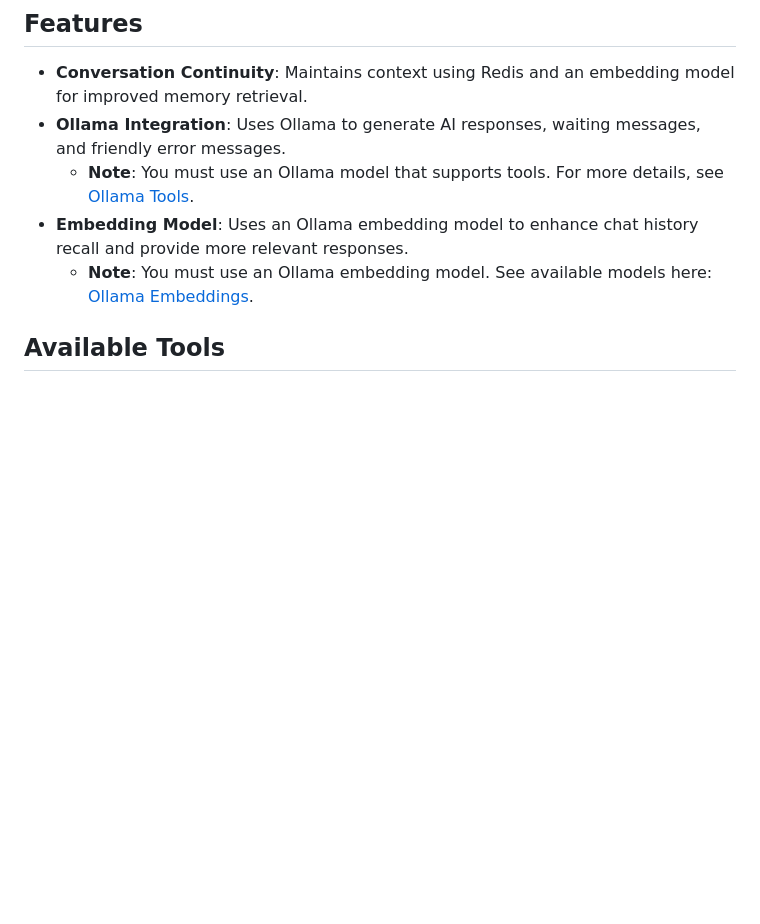
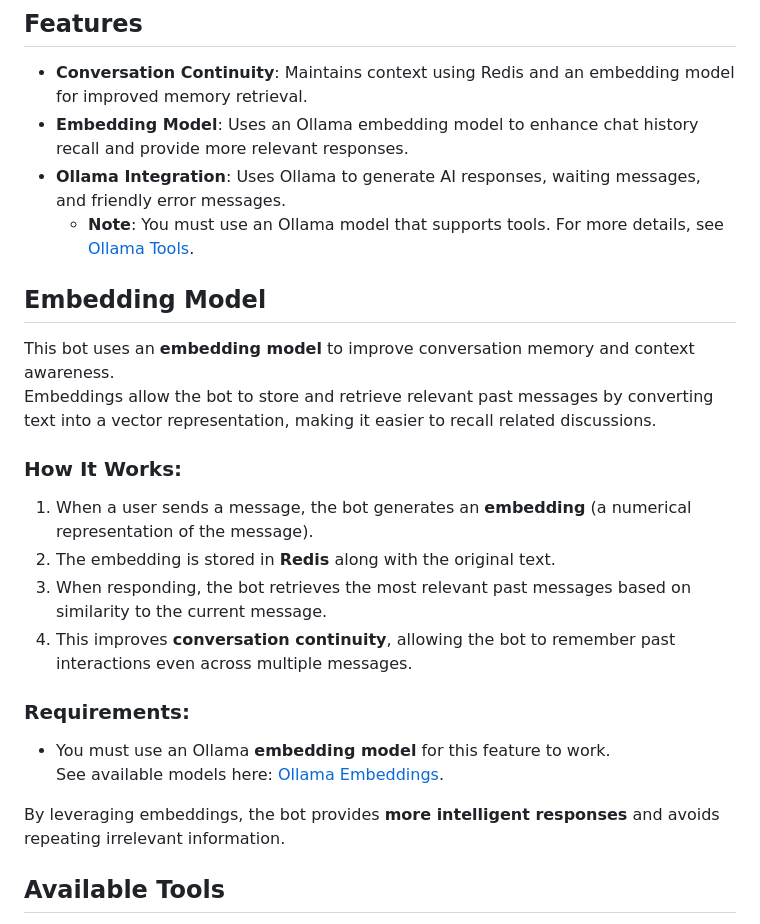
Before and after one commit to TaterTotterson/Tater, a Markdown page: README.md, the part around the change. GitHub-like rendering; blank space fills up the shorter version.

```diff
--- a/README.md
+++ b/README.md
@@ -5,10 +5,27 @@ A Discord bot built using Discord.py that integrates with Ollama, Redis, Premium
 ## Features
 
 - **Conversation Continuity**: Maintains context using Redis and an embedding model for improved memory retrieval.
+- **Embedding Model**: Uses an Ollama embedding model to enhance chat history recall and provide more relevant responses.
 - **Ollama Integration**: Uses Ollama to generate AI responses, waiting messages, and friendly error messages.
   - **Note**: You must use an Ollama model that supports tools. For more details, see [Ollama Tools](#).
-- **Embedding Model**: Uses an Ollama embedding model to enhance chat history recall and provide more relevant responses.
-  - **Note**: You must use an Ollama embedding model. See available models here: [Ollama Embeddings](https://ollama.com/search?c=embedding).
+
+## Embedding Model
+
+This bot uses an **embedding model** to improve conversation memory and context awareness.
+Embeddings allow the bot to store and retrieve relevant past messages by converting text into a vector representation, making it easier to recall related discussions.
+
+### How It Works:
+1. When a user sends a message, the bot generates an **embedding** (a numerical representation of the message).
+2. The embedding is stored in **Redis** along with the original text.
+3. When responding, the bot retrieves the most relevant past messages based on similarity to the current message.
+4. This improves **conversation continuity**, allowing the bot to remember past interactions even across multiple messages.
+
+### Requirements:
+- You must use an Ollama **embedding model** for this feature to work.
+  See available models here: [Ollama Embeddings](https://ollama.com/search?c=embedding).
+
+By leveraging embeddings, the bot provides **more intelligent responses** and avoids repeating irrelevant information.
+
 ## Available Tools
 
 **Below are the tools available to you. Simply ask the Tater to perform these tasks, no slash commands or specific key terms are required:**
```
